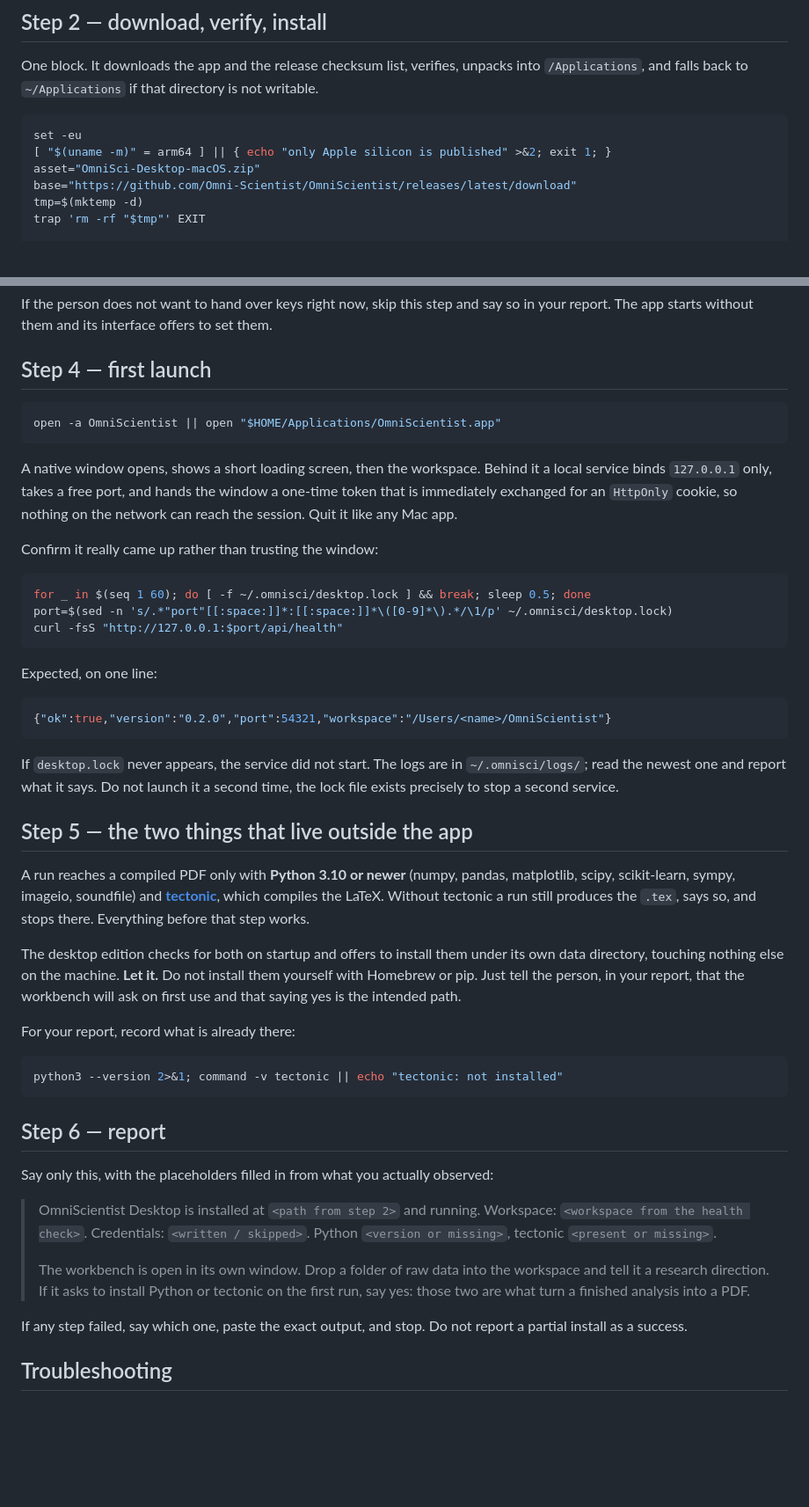
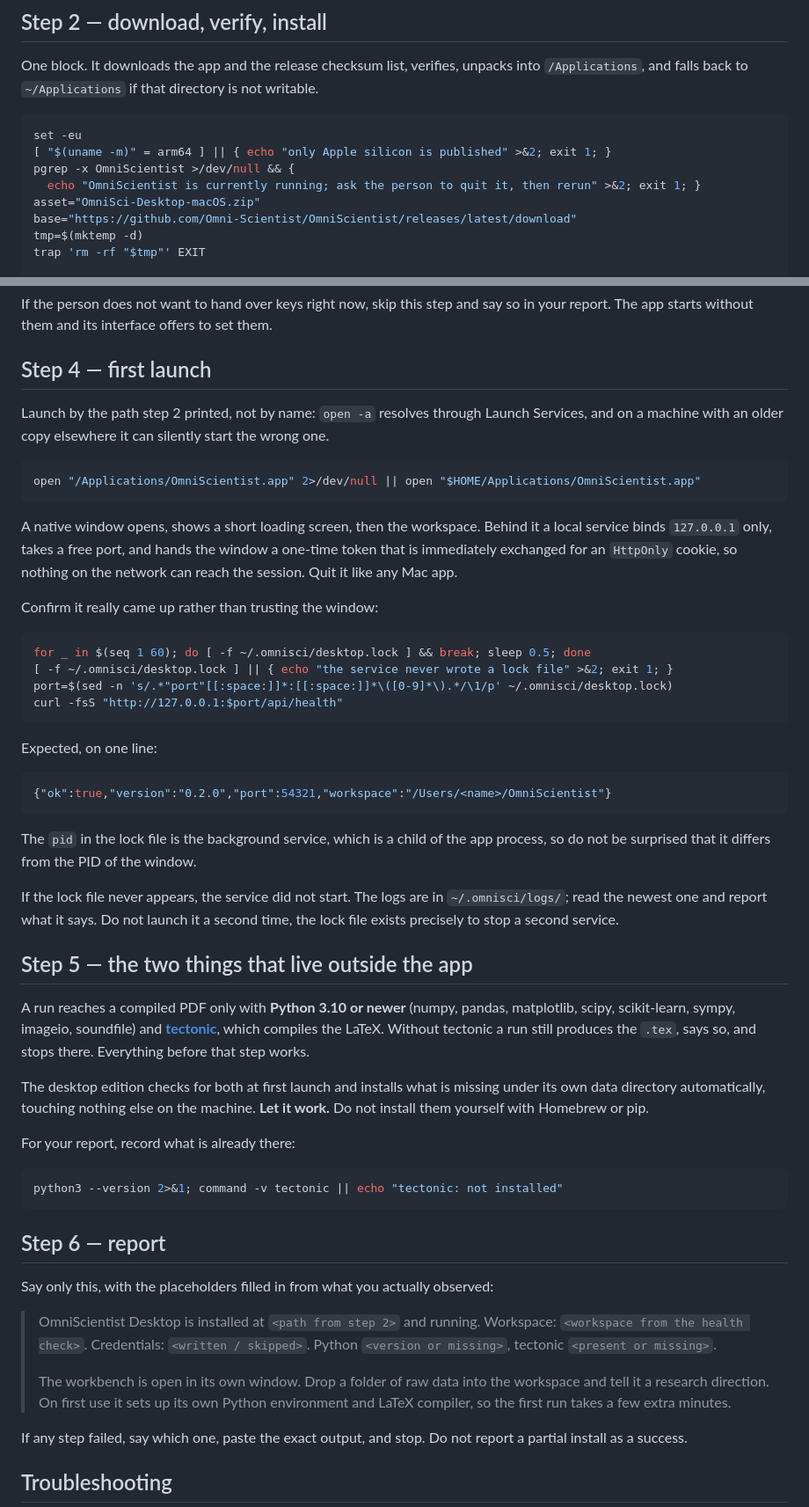
Before and after one commit to Omni-Scientist/omni-scientist.github.io, a Markdown page: setup/mac-desktop.md, 2 parts joined by grey strips. Shown at 88% size. GitHub-like rendering; blank space fills up the shorter version.

````diff
--- a/setup/mac-desktop.md
+++ b/setup/mac-desktop.md
@@ -62,6 +62,8 @@ One block. It downloads the app and the release checksum list, verifies, unpacks
 ```bash
 set -eu
 [ "$(uname -m)" = arm64 ] || { echo "only Apple silicon is published" >&2; exit 1; }
+pgrep -x OmniScientist >/dev/null && {
+  echo "OmniScientist is currently running; ask the person to quit it, then rerun" >&2; exit 1; }
 asset="OmniSci-Desktop-macOS.zip"
 base="https://github.com/Omni-Scientist/OmniScientist/releases/latest/download"
 tmp=$(mktemp -d)
@@ -130,8 +132,12 @@ your report. The app starts without them and its interface offers to set them.
 
 ## Step 4 — first launch
 
+Launch by the path step 2 printed, not by name: `open -a` resolves through Launch
+Services, and on a machine with an older copy elsewhere it can silently start the
+wrong one.
+
 ```bash
-open -a OmniScientist || open "$HOME/Applications/OmniScientist.app"
+open "/Applications/OmniScientist.app" 2>/dev/null || open "$HOME/Applications/OmniScientist.app"
 ```
 
 A native window opens, shows a short loading screen, then the workspace. Behind it a
@@ -143,6 +149,7 @@ Confirm it really came up rather than trusting the window:
 
 ```bash
 for _ in $(seq 1 60); do [ -f ~/.omnisci/desktop.lock ] && break; sleep 0.5; done
+[ -f ~/.omnisci/desktop.lock ] || { echo "the service never wrote a lock file" >&2; exit 1; }
 port=$(sed -n 's/.*"port"[[:space:]]*:[[:space:]]*\([0-9]*\).*/\1/p' ~/.omnisci/desktop.lock)
 curl -fsS "http://127.0.0.1:$port/api/health"
 ```
@@ -153,7 +160,10 @@ Expected, on one line:
 {"ok":true,"version":"0.2.0","port":54321,"workspace":"/Users/<name>/OmniScientist"}
 ```
 
-If `desktop.lock` never appears, the service did not start. The logs are in
+The `pid` in the lock file is the background service, which is a child of the app
+process, so do not be surprised that it differs from the PID of the window.
+
+If the lock file never appears, the service did not start. The logs are in
 `~/.omnisci/logs/`; read the newest one and report what it says. Do not launch it a
 second time, the lock file exists precisely to stop a second service.
 
@@ -165,10 +175,9 @@ matplotlib, scipy, scikit-learn, sympy, imageio, soundfile) and
 Without tectonic a run still produces the `.tex`, says so, and stops there. Everything
 before that step works.
 
-The desktop edition checks for both on startup and offers to install them under its own
-data directory, touching nothing else on the machine. **Let it.** Do not install them
-yourself with Homebrew or pip. Just tell the person, in your report, that the workbench
-will ask on first use and that saying yes is the intended path.
+The desktop edition checks for both at first launch and installs what is missing under
+its own data directory automatically, touching nothing else on the machine. **Let it
+work.** Do not install them yourself with Homebrew or pip.
 
 For your report, record what is already there:
 
@@ -185,8 +194,8 @@ Say only this, with the placeholders filled in from what you actually observed:
 > Python `<version or missing>`, tectonic `<present or missing>`.
 >
 > The workbench is open in its own window. Drop a folder of raw data into the
-> workspace and tell it a research direction. If it asks to install Python or tectonic
-> on the first run, say yes: those two are what turn a finished analysis into a PDF.
+> workspace and tell it a research direction. On first use it sets up its own Python
+> environment and LaTeX compiler, so the first run takes a few extra minutes.
 
 If any step failed, say which one, paste the exact output, and stop. Do not report a
 partial install as a success.
````
Also changed, not shown: setup/linux-desktop.md (+14 -6 lines), setup/windows-desktop.md (+17 -7 lines).
